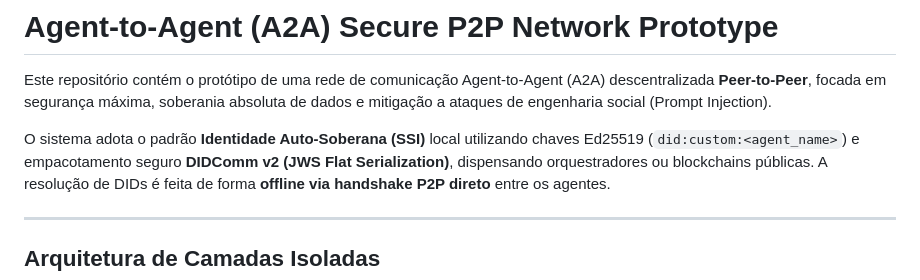
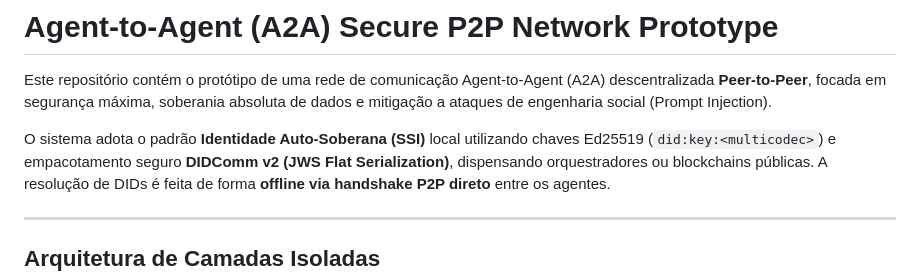
Before and after one commit to SimpleG20/Agent2Agent, a Markdown page: README.md, the part around the change. Drawn GitHub-style.

```diff
--- a/README.md
+++ b/README.md
@@ -5,7 +5,7 @@ descentralizada **Peer-to-Peer**, focada em segurança máxima, soberania absolu
 e mitigação a ataques de engenharia social (Prompt Injection).
 
 O sistema adota o padrão **Identidade Auto-Soberana (SSI)** local utilizando chaves
-Ed25519 (`did:custom:<agent_name>`) e empacotamento seguro **DIDComm v2 (JWS Flat Serialization)**,
+Ed25519 (`did:key:<multicodec>`) e empacotamento seguro **DIDComm v2 (JWS Flat Serialization)**,
 dispensando orquestradores ou blockchains públicas. A resolução de DIDs é feita de forma
 **offline via handshake P2P direto** entre os agentes.
 
```
Also changed, not shown: system_architecture.md (+1 -1 lines), walkthrough.md (+2 -2 lines).
